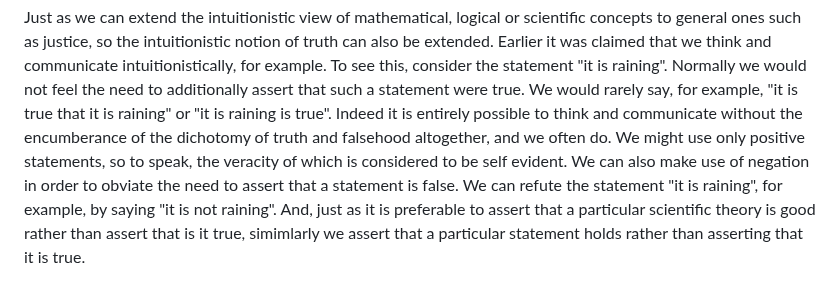
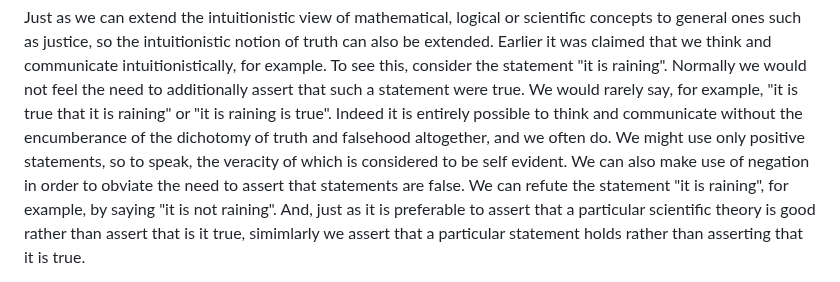
Before and after one commit to djalbat/the-foundations-of-symbolic-reasoning, a Markdown page: introduction.md, the part around the change. GitHub-like rendering.

Commit message:
Simplified the argument against falsehood.

```diff
--- a/introduction.md
+++ b/introduction.md
@@ -102,7 +102,7 @@ Normally we would not feel the need to additionally assert that such a statement
 We would rarely say, for example, "it is true that it is raining" or "it is raining is true".
 Indeed it is entirely possible to think and communicate without the encumberance of the dichotomy of truth and falsehood altogether, and we often do.
 We might use only positive statements, so to speak, the veracity of which is considered to be self evident.
-We can also make use of negation in order to obviate the need to assert that a statement is false.
+We can also make use of negation in order to obviate the need to assert that statements are false.
 We can refute the statement "it is raining", for example, by saying "it is not raining".
 And, just as it is preferable to assert that a particular scientific theory is good rather than assert that is it true,
 simimlarly we assert that a particular statement holds rather than asserting that it is true.
```
